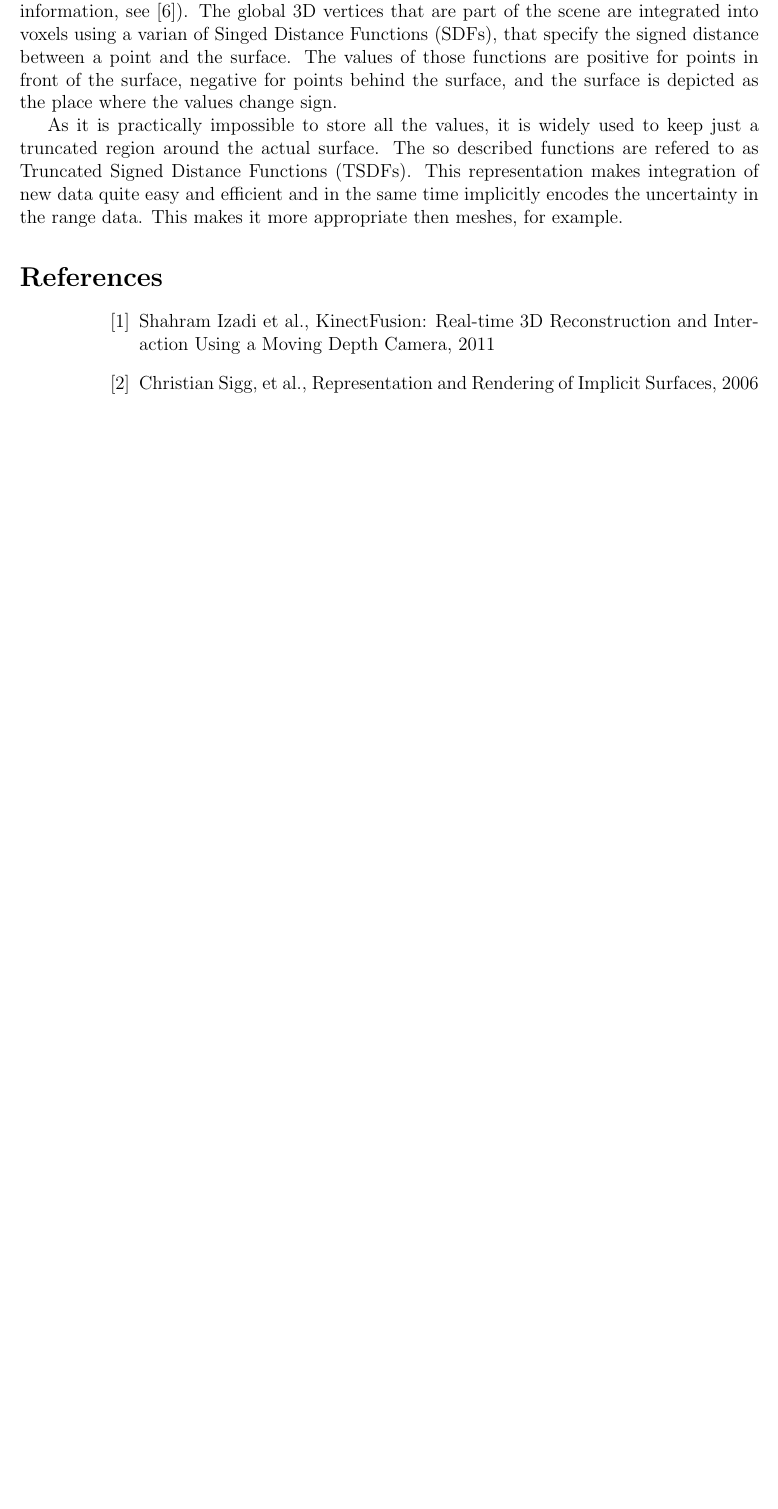
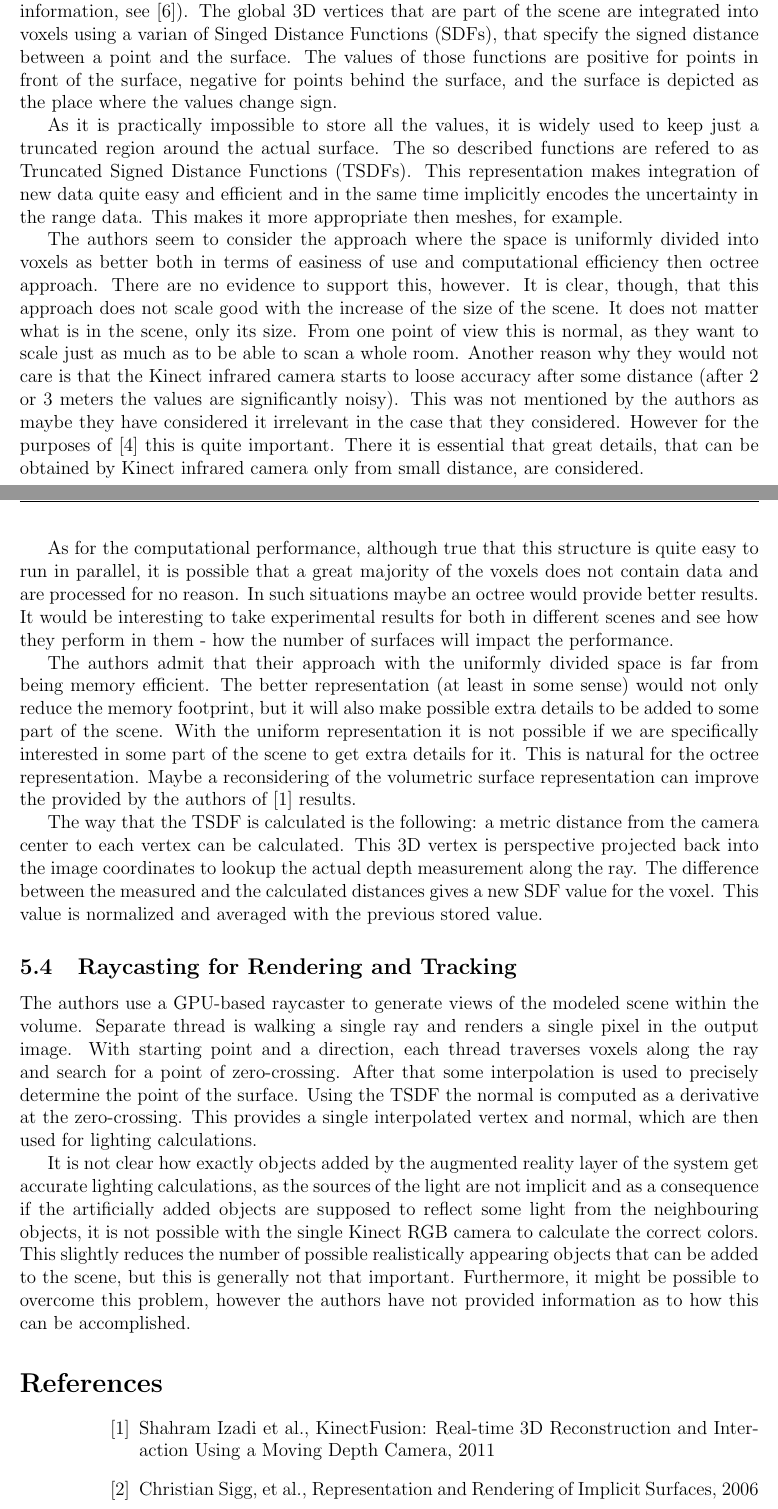
Before and after one commit to ivajloip/materials-rennes, a LaTeX document (VAR/project.tex): part of page 7 of 8 before the commit and two parts of pages 7 and 8 of 9 after it, the two joined at a grey line, cut so that both start at the same text, the shorter picture padded with empty space. Compiled offline with pdfLaTeX.

Commit message:
Adding even more 'FUN' things to my report, there is already some personal opinion

```diff
--- a/VAR/project.tex
+++ b/VAR/project.tex
@@ -426,7 +426,69 @@ Jamie Shotton, Steve Hodges, Dustin Freeman, Andrew Davison, Andrew Fitzgibbon.
     This representation makes integration of new data quite easy and efficient
     and in the same time implicitly encodes the uncertainty in the range data.
     This makes it more appropriate then meshes, for example.
+
+    The authors seem to consider the approach where the space is uniformly
+    divided into voxels as better both in terms of easiness of use and
+    computational efficiency then octree approach. There are no evidence to
+    support this, however. It is clear, though, that this approach does not
+    scale good with the increase of the size of the scene. It does not matter
+    what is in the scene, only its size. From one point of view this is normal,
+    as they want to scale just as much as to be able to scan a whole room.
+    Another reason why they would not care is that the Kinect infrared camera
+    starts to loose accuracy after some distance (after 2 or 3 meters the values
+    are significantly noisy). This was not mentioned by the authors as maybe
+    they have considered it irrelevant in the case that they considered. However
+    for the purposes of \cite{body-scanning} this is quite important. There it
+    is essential that great details, that can be obtained by Kinect infrared
+    camera only from small distance, are considered.
+
+    As for the computational performance, although true that this structure is
+    quite easy to run in parallel, it is possible that a great majority of the
+    voxels does not contain data and are processed for no reason. In such
+    situations maybe an octree would provide better results. It would be
+    interesting to take experimental results for both in different scenes and
+    see how they perform in them - how the number of surfaces will impact the
+    performance.
+
+    The authors admit that their approach with the uniformly divided space is
+    far from being memory efficient. The better representation (at least in some
+    sense) would not only reduce the memory footprint, but it will also make
+    possible extra details to be added to some part of the scene. With the
+    uniform representation it is not possible if we are specifically interested
+    in some part of the scene to get extra details for it. This is natural for
+    the octree representation. Maybe a reconsidering of the volumetric surface
+    representation can improve the provided by the authors of
+    \cite{kinectfusion} results.
+
+    The way that the TSDF is calculated is the following: a metric distance from
+    the camera center to each vertex can be calculated. This 3D vertex is
+    perspective projected back into the image coordinates to lookup the actual
+    depth measurement along the ray. The difference between the measured and the
+    calculated distances gives a new SDF value for the voxel. This value is
+    normalized and averaged with the previous stored value.
   % subsection Volumetric Representation (end)
+
+  \subsection{Raycasting for Rendering and Tracking} % (fold)
+  \label{sub:Raycasting for Rendering and Tracking}
+    The authors use a GPU-based raycaster to generate views of the modeled scene
+    within the volume. Separate thread is walking a single ray and renders a
+    single pixel in the output image. With starting point and a direction, each
+    thread traverses voxels along the ray and search for a point of
+    zero-crossing. After that some interpolation is used to precisely determine
+    the point of the surface. Using the TSDF the normal is computed as a
+    derivative at the zero-crossing. This provides a single interpolated vertex
+    and normal, which are then used for lighting calculations.
+
+    It is not clear how exactly objects added by the augmented reality layer of
+    the system get accurate lighting calculations, as the sources of the light
+    are not implicit and as a consequence if the artificially added objects are
+    supposed to reflect some light from the neighbouring objects, it is not
+    possible with the single Kinect RGB camera to calculate the correct colors.
+    This slightly reduces the number of possible realistically appearing objects
+    that can be added to the scene, but this is generally not that important.
+    Furthermore, it might be possible to overcome this problem, however the
+    authors have not provided information as to how this can be accomplished.
+  % subsection Raycasting for Rendering and Tracking (end)
 % section Implementation (end)
 
 \begin{thebibliography}{widest entry}
```
